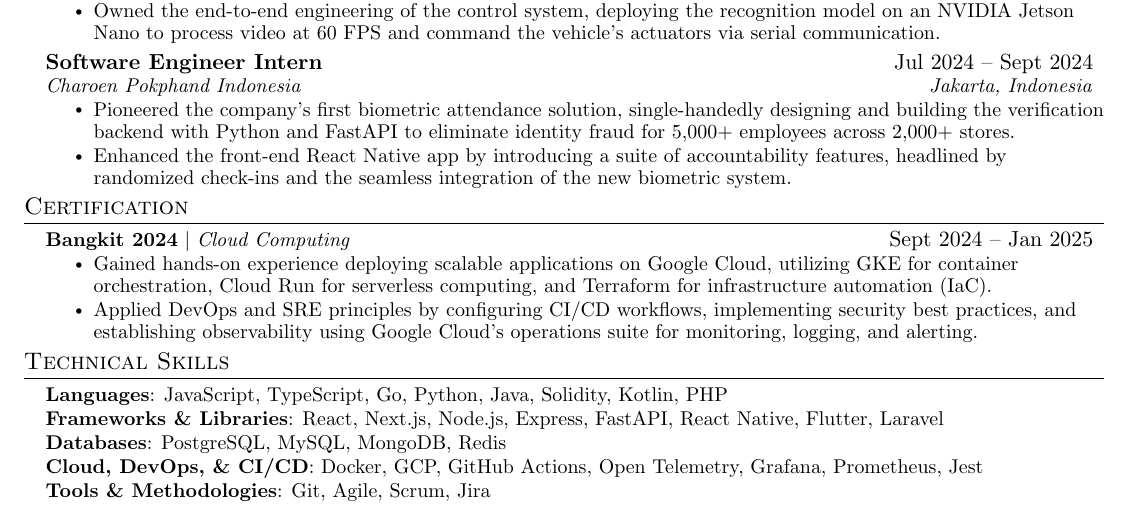
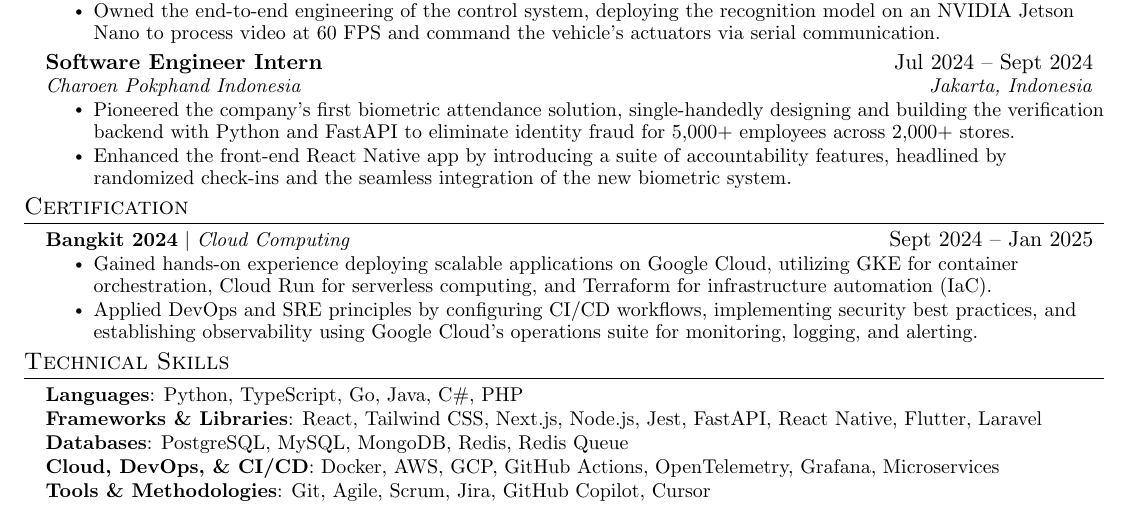
Before and after one commit to bernarduswillson/cv, a LaTeX CV (CV_Bernardus Willson.tex, which reads src/skills.tex): part of the page, cut so that both start at the same text. Compiled offline with pdfLaTeX.

Commit message:
feat: update skills

```diff
--- a/src/skills.tex
+++ b/src/skills.tex
@@ -1,10 +1,10 @@
 \section{Technical Skills}
  \begin{itemize}[leftmargin=0.15in, label={}]
    \small{\item{
-     \textbf{Languages}{: JavaScript, TypeScript, Go, Python, Java, Solidity, Kotlin, PHP} \\
-     \textbf{Frameworks \& Libraries}{: React, Next.js, Node.js, Express, FastAPI, React Native, Flutter, Laravel} \\
-     \textbf{Databases}{: PostgreSQL, MySQL, MongoDB, Redis} \\
-     \textbf{Cloud, DevOps, \& CI/CD}{: Docker, GCP, GitHub Actions, Open Telemetry, Grafana, Prometheus, Jest} \\
-     \textbf{Tools \& Methodologies}{: Git, Agile, Scrum, Jira} \\
+     \textbf{Languages}{: Python, TypeScript, Go, Java, C\#, PHP} \\
+     \textbf{Frameworks \& Libraries}{: React, Tailwind CSS, Next.js, Node.js, Jest, FastAPI, React Native, Flutter, Laravel} \\
+     \textbf{Databases}{: PostgreSQL, MySQL, MongoDB, Redis, Redis Queue} \\
+     \textbf{Cloud, DevOps, \& CI/CD}{: Docker, AWS, GCP, GitHub Actions, OpenTelemetry, Grafana, Microservices} \\
+     \textbf{Tools \& Methodologies}{: Git, Agile, Scrum, Jira, GitHub Copilot, Cursor} \\
    }}
  \end{itemize}
```
Also changed, not shown: CV_Bernardus Willson.pdf.
